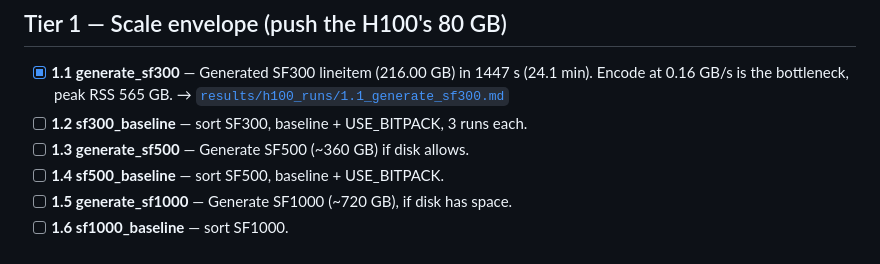
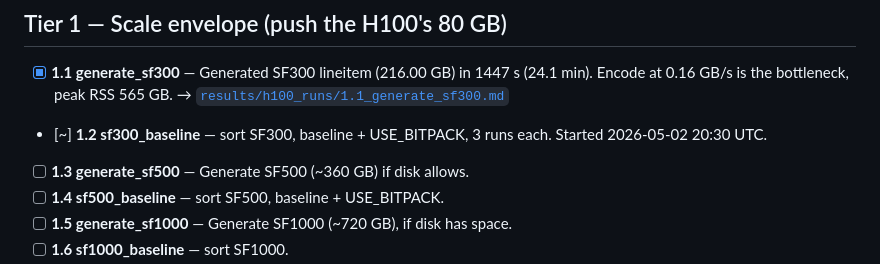
Before and after one commit to cmbenello/gpu-research, a Markdown page: h100/research_queue.md, the part around the change. GitHub-like rendering.

Commit message:
h100/1.2: claim sf300_baseline [~]

```diff
--- a/h100/research_queue.md
+++ b/h100/research_queue.md
@@ -21,7 +21,7 @@ The loop is allowed to **add new experiments** at the bottom when findings warra
 ## Tier 1 — Scale envelope (push the H100's 80 GB)
 
 - [x] **1.1 generate_sf300** — Generated SF300 lineitem (216.00 GB) in 1447 s (24.1 min). Encode at 0.16 GB/s is the bottleneck, peak RSS 565 GB. → [`results/h100_runs/1.1_generate_sf300.md`](../results/h100_runs/1.1_generate_sf300.md)
-- [ ] **1.2 sf300_baseline** — sort SF300, baseline + USE_BITPACK, 3 runs each.
+- [~] **1.2 sf300_baseline** — sort SF300, baseline + USE_BITPACK, 3 runs each. Started 2026-05-02 20:30 UTC.
 - [ ] **1.3 generate_sf500** — Generate SF500 (~360 GB) if disk allows.
 - [ ] **1.4 sf500_baseline** — sort SF500, baseline + USE_BITPACK.
 - [ ] **1.5 generate_sf1000** — Generate SF1000 (~720 GB), if disk has space.
```
